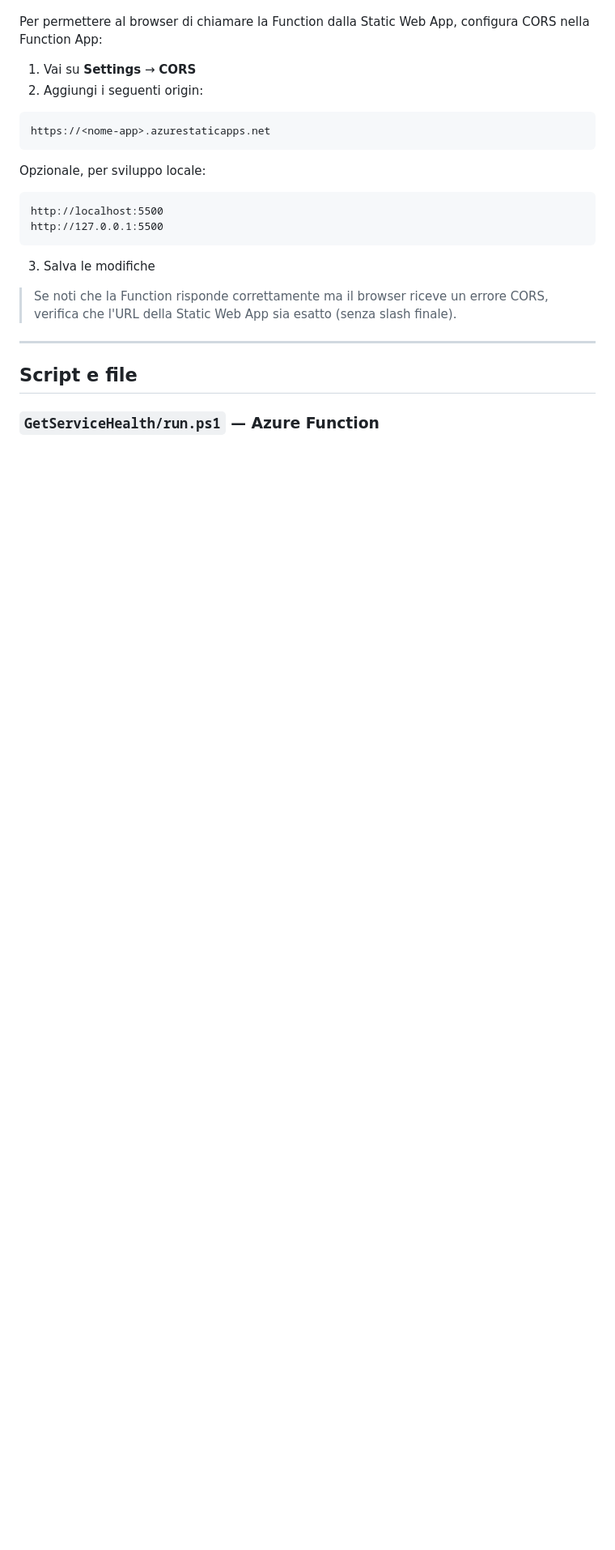
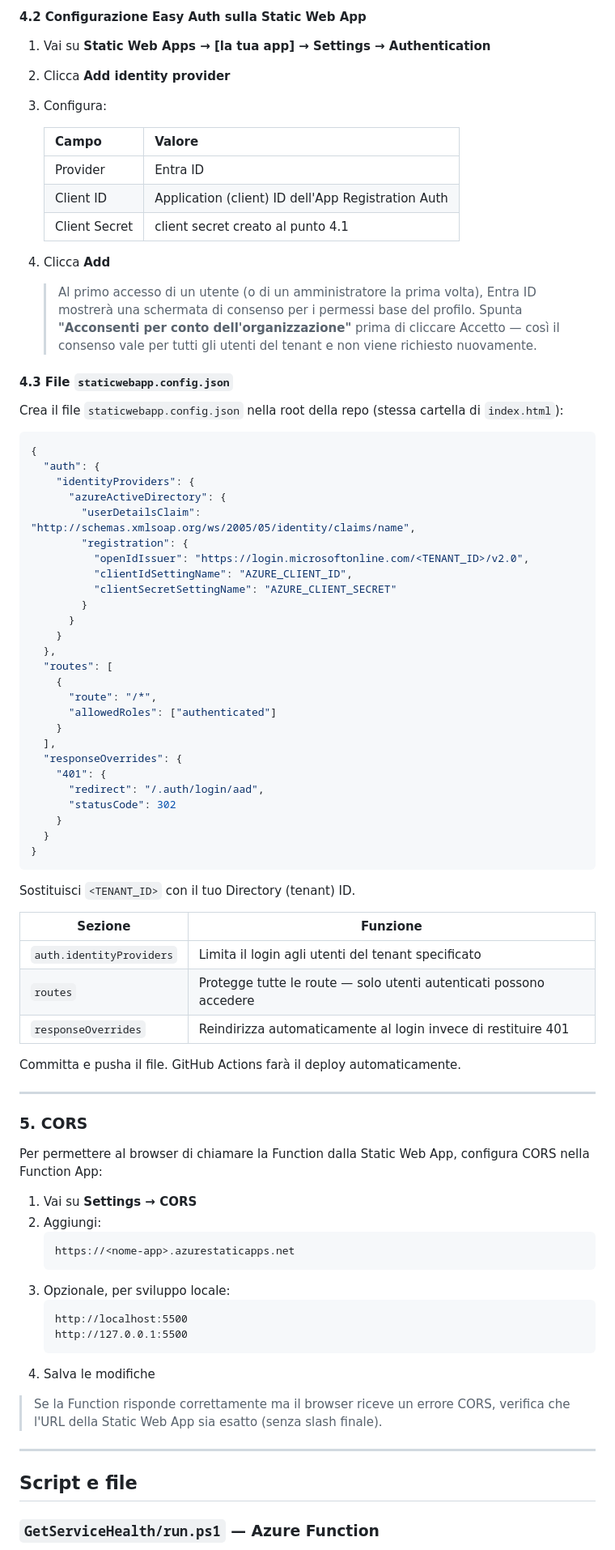
Before and after one commit to dbianchi02/ServiceHealth-Dashboard, a Markdown page: README.md, the part around one of its changes. Shown at 81% size. Drawn GitHub-style; blank space fills up the shorter version.

````diff
--- a/README.md
+++ b/README.md
@@ -213,22 +250,81 @@ https://<nome-app>.azurewebsites.net/api/GetServiceHealth?code=<function-key>
+#### 4.2 Configurazione Easy Auth sulla Static Web App
+
+1. Vai su **Static Web Apps → [la tua app] → Settings → Authentication**
+2. Clicca **Add identity provider**
+3. Configura:
+
+   | Campo | Valore |
+   |---|---|
+   | Provider | Entra ID |
+   | Client ID | Application (client) ID dell'App Registration Auth |
+   | Client Secret | client secret creato al punto 4.1 |
+
+4. Clicca **Add**
+
+   > Al primo accesso di un utente (o di un amministratore la prima volta), Entra ID mostrerà una schermata di consenso per i permessi base del profilo. Spunta **"Acconsenti per conto dell'organizzazione"** prima di cliccare Accetto — così il consenso vale per tutti gli utenti del tenant e non viene richiesto nuovamente.
+
+#### 4.3 File `staticwebapp.config.json`
+
+Crea il file `staticwebapp.config.json` nella root della repo (stessa cartella di `index.html`):
+
+```json
+{
+  "auth": {
+    "identityProviders": {
+      "azureActiveDirectory": {
+        "userDetailsClaim": "http://schemas.xmlsoap.org/ws/2005/05/identity/claims/name",
+        "registration": {
+          "openIdIssuer": "https://login.microsoftonline.com/<TENANT_ID>/v2.0",
+          "clientIdSettingName": "AZURE_CLIENT_ID",
+          "clientSecretSettingName": "AZURE_CLIENT_SECRET"
+        }
+      }
+    }
+  },
+  "routes": [
+    {
+      "route": "/*",
+      "allowedRoles": ["authenticated"]
+    }
+  ],
+  "responseOverrides": {
+    "401": {
+      "redirect": "/.auth/login/aad",
+      "statusCode": 302
+    }
+  }
+}
+```
+
+Sostituisci `<TENANT_ID>` con il tuo Directory (tenant) ID.
+
+| Sezione | Funzione |
+|---|---|
+| `auth.identityProviders` | Limita il login agli utenti del tenant specificato |
+| `routes` | Protegge tutte le route — solo utenti autenticati possono accedere |
+| `responseOverrides` | Reindirizza automaticamente al login invece di restituire 401 |
+
+Committa e pusha il file. GitHub Actions farà il deploy automaticamente.
+
+---
+
+### 5. CORS
 
 Per permettere al browser di chiamare la Function dalla Static Web App, configura CORS nella Function App:
 
-1. Vai su **Settings** → **CORS**
-2. Aggiungi i seguenti origin:
+1. Vai su **Settings → CORS**
+2. Aggiungi:
+   ```
+   https://<nome-app>.azurestaticapps.net
+   ```
+3. Opzionale, per sviluppo locale:
+   ```
+   http://localhost:5500
+   http://127.0.0.1:5500
+   ```
+4. Salva le modifiche
 
-```
-https://<nome-app>.azurestaticapps.net
-```
-
-Opzionale, per sviluppo locale:
-```
-http://localhost:5500
-http://127.0.0.1:5500
-```
-
-3. Salva le modifiche
-
-> Se noti che la Function risponde correttamente ma il browser riceve un errore CORS, verifica che l'URL della Static Web App sia esatto (senza slash finale).
+> Se la Function risponde correttamente ma il browser riceve un errore CORS, verifica che l'URL della Static Web App sia esatto (senza slash finale).
 
 ---
 
````
Also changed, not shown: other parts of README.md (+135 -162 lines).
